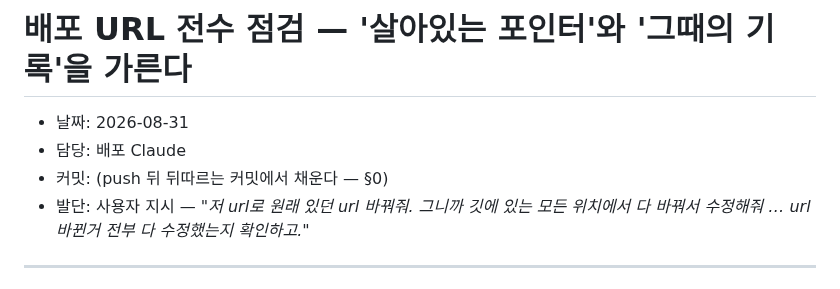
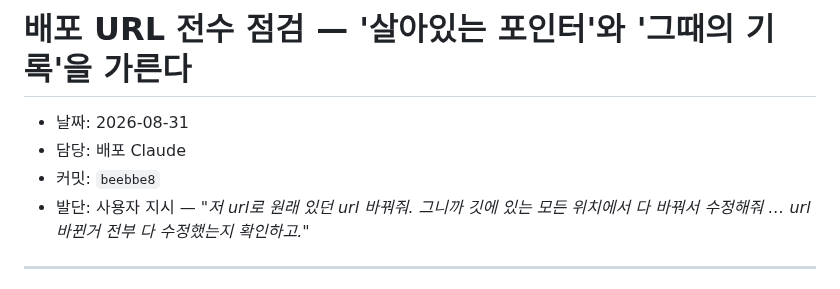
Before and after one commit to Moonhm/hwaseong_AI, a Markdown page: docs/log/2026-08-31-deploy-url-sweep.md, the part around the change. GitHub-like rendering.

Commit message:
docs: 앞 커밋의 로그 머리에 해시 beebbe8 를 채운다 (§0)
Co-Authored-By: Claude Opus 5 (1M context) <noreply@anthropic.com>

```diff
--- a/docs/log/2026-08-31-deploy-url-sweep.md
+++ b/docs/log/2026-08-31-deploy-url-sweep.md
@@ -2,7 +2,7 @@
 
 - 날짜: 2026-08-31
 - 담당: 배포 Claude
-- 커밋: (push 뒤 뒤따르는 커밋에서 채운다 — §0)
+- 커밋: `beebbe8`
 - 발단: 사용자 지시 — *"저 url로 원래 있던 url 바꿔줘. 그니까 깃에 있는 모든 위치에서
   다 바꿔서 수정해줘 … url 바뀐거 전부 다 수정했는지 확인하고."*
 
```
